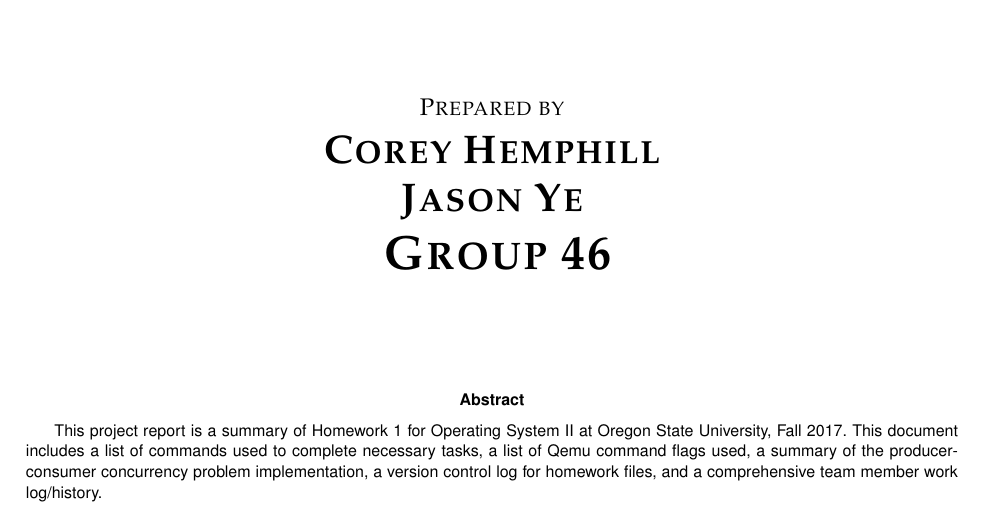
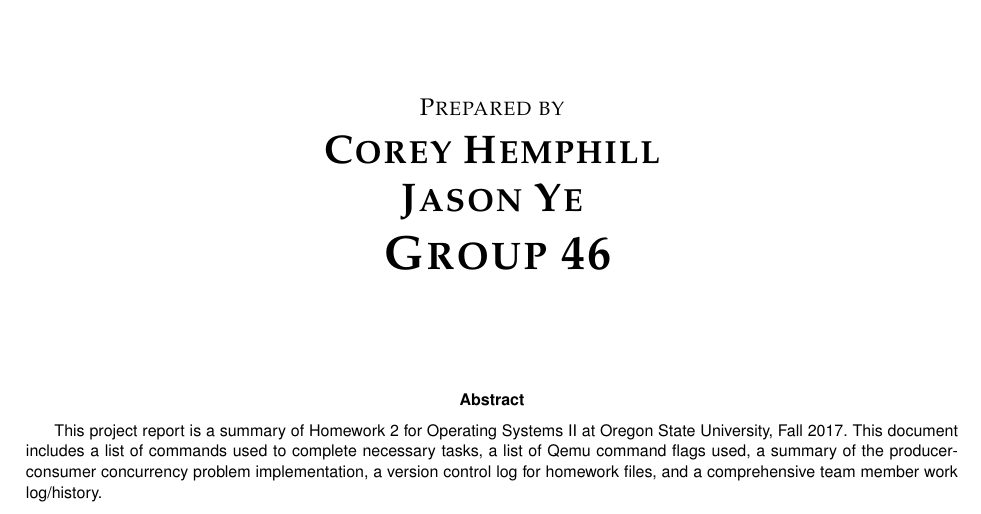
Before and after one commit to hemphilc/CS444-Operating-Systems-II, a LaTeX paper (CS444_project2_46/CS444_project2_46.tex): part of page 1 of 7, cut so that both start at the same text. Compiled offline with pdfLaTeX; a missing font is replaced by an installed copy or a similar font; a LaTeX package or settings file that is missing is left out.

Commit message:
Update CS444_project2_46.tex

```diff
--- a/CS444_project2_46/CS444_project2_46.tex
+++ b/CS444_project2_46/CS444_project2_46.tex
@@ -63,7 +63,7 @@
 
         \begin{abstract}
         % 6. Fill in your abstract
-        This project report is a summary of Homework 1 for Operating System II at Oregon State University, Fall 2017. This document includes a list of commands used to complete necessary tasks, a list of Qemu command flags used, a summary of the producer-consumer concurrency problem implementation, a version control log for homework files, and a comprehensive team member work log/history.
+        This project report is a summary of Homework 2 for Operating Systems II at Oregon State University, Fall 2017. This document includes a list of commands used to complete necessary tasks, a list of Qemu command flags used, a summary of the producer-consumer concurrency problem implementation, a version control log for homework files, and a comprehensive team member work log/history.
         \end{abstract}
 
     \end{singlespace}
```
